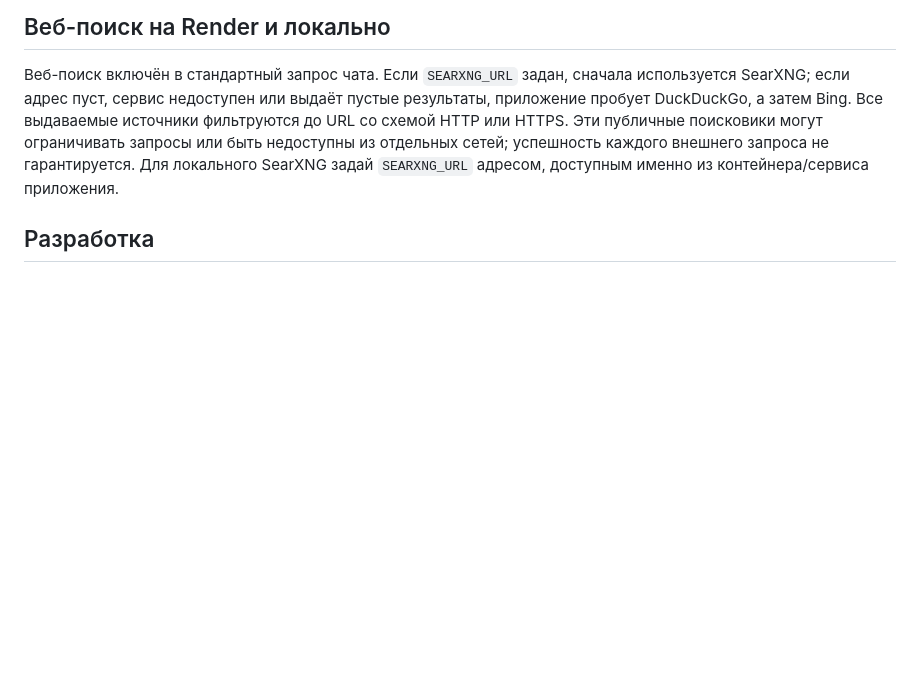
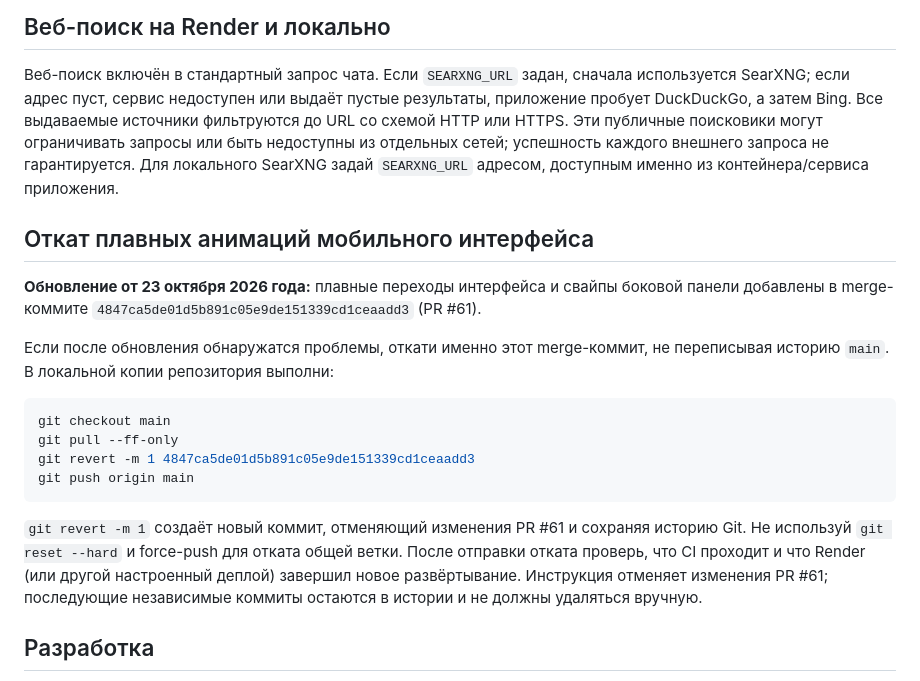
Before and after one commit to vwxcc/deepseekw, a Markdown page: README.md, the part around the change. GitHub-like rendering; blank space fills up the shorter version.

Commit message:
Document safe rollback for mobile motion update

````diff
--- a/README.md
+++ b/README.md
@@ -180,6 +180,21 @@ docker exec ai-ch python -c "import urllib.request; print(urllib.request.urlopen
 
 Веб-поиск включён в стандартный запрос чата. Если `SEARXNG_URL` задан, сначала используется SearXNG; если адрес пуст, сервис недоступен или выдаёт пустые результаты, приложение пробует DuckDuckGo, а затем Bing. Все выдаваемые источники фильтруются до URL со схемой HTTP или HTTPS. Эти публичные поисковики могут ограничивать запросы или быть недоступны из отдельных сетей; успешность каждого внешнего запроса не гарантируется. Для локального SearXNG задай `SEARXNG_URL` адресом, доступным именно из контейнера/сервиса приложения.
 
+## Откат плавных анимаций мобильного интерфейса
+
+**Обновление от 23 октября 2026 года:** плавные переходы интерфейса и свайпы боковой панели добавлены в merge-коммите `4847ca5de01d5b891c05e9de151339cd1ceaadd3` (PR #61).
+
+Если после обновления обнаружатся проблемы, откати именно этот merge-коммит, не переписывая историю `main`. В локальной копии репозитория выполни:
+
+```bash
+git checkout main
+git pull --ff-only
+git revert -m 1 4847ca5de01d5b891c05e9de151339cd1ceaadd3
+git push origin main
+```
+
+`git revert -m 1` создаёт новый коммит, отменяющий изменения PR #61 и сохраняя историю Git. Не используй `git reset --hard` и force-push для отката общей ветки. После отправки отката проверь, что CI проходит и что Render (или другой настроенный деплой) завершил новое развёртывание. Инструкция отменяет изменения PR #61; последующие независимые коммиты остаются в истории и не должны удаляться вручную.
+
 ## Разработка
 
 - Изменения интерфейса вносите согласованно с соответствующими API и backend-логикой.
````
